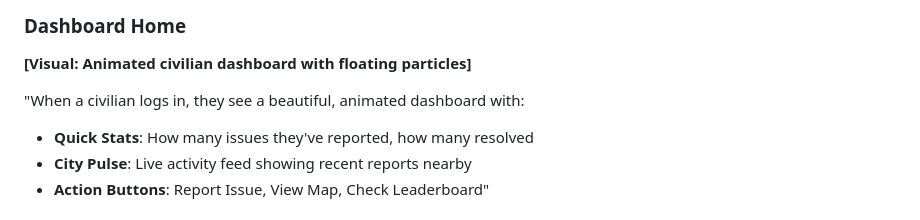
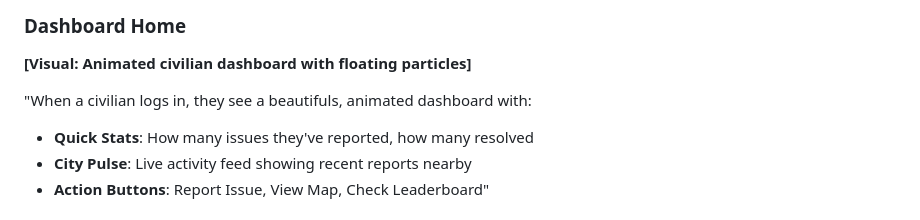
Before and after one commit to AyanAhmedKhan/Web-app-urbaneye, a Markdown page: PITCH_SCRIPT_FULL.md, the part around the change. GitHub-like rendering.

```diff
--- a/PITCH_SCRIPT_FULL.md
+++ b/PITCH_SCRIPT_FULL.md
@@ -36,7 +36,7 @@ Let's walk through how each role experiences UrbanEye."
 ### Dashboard Home
 **[Visual: Animated civilian dashboard with floating particles]**
 
-"When a civilian logs in, they see a beautiful, animated dashboard with:
+"When a civilian logs in, they see a beautifuls, animated dashboard with:
 - **Quick Stats**: How many issues they've reported, how many resolved
 - **City Pulse**: Live activity feed showing recent reports nearby
 - **Action Buttons**: Report Issue, View Map, Check Leaderboard"
```
